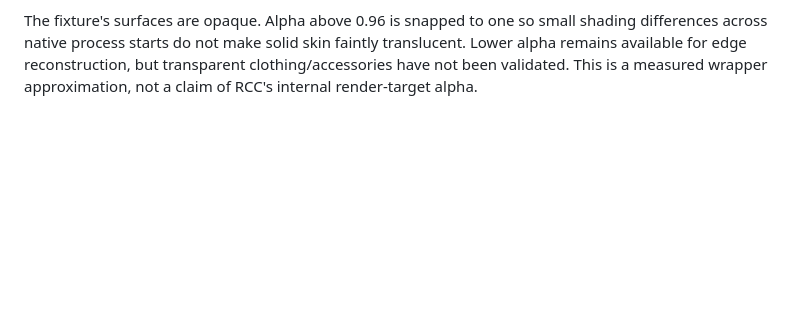
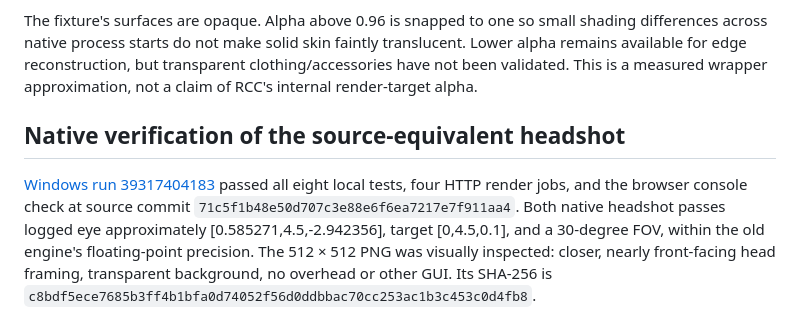
Before and after one commit to OwnTube/reimagined-chainsaw, a Markdown page: docs/thumbnail-research.md, the part around the change. Drawn GitHub-style; blank space fills up the shorter version.

```diff
--- a/docs/thumbnail-research.md
+++ b/docs/thumbnail-research.md
@@ -87,3 +87,15 @@ shading differences across native process starts do not make solid skin faintly
 translucent. Lower alpha remains available for edge reconstruction, but
 transparent clothing/accessories have not been validated. This is a measured
 wrapper approximation, not a claim of RCC's internal render-target alpha.
+
+## Native verification of the source-equivalent headshot
+
+[Windows run 39317404183](https://github.com/vibecodeforever/reimagined-chainsaw/actions/runs/39317404183)
+passed all eight local tests, four HTTP render jobs, and the browser console
+check at source commit `71c5f1b48e50d707c3e88e6f6ea7217e7f911aa4`.
+Both native headshot passes logged eye approximately
+[0.585271,4.5,-2.942356], target [0,4.5,0.1], and a 30-degree FOV, within the
+old engine's floating-point precision. The 512 × 512 PNG was visually
+inspected: closer, nearly front-facing head framing, transparent background,
+no overhead or other GUI. Its SHA-256 is
+`c8bdf5ece7685b3ff4b1bfa0d74052f56d0ddbbac70cc253ac1b3c453c0d4fb8`.
```
Also changed, not shown: README.md (+11 -1 lines).
